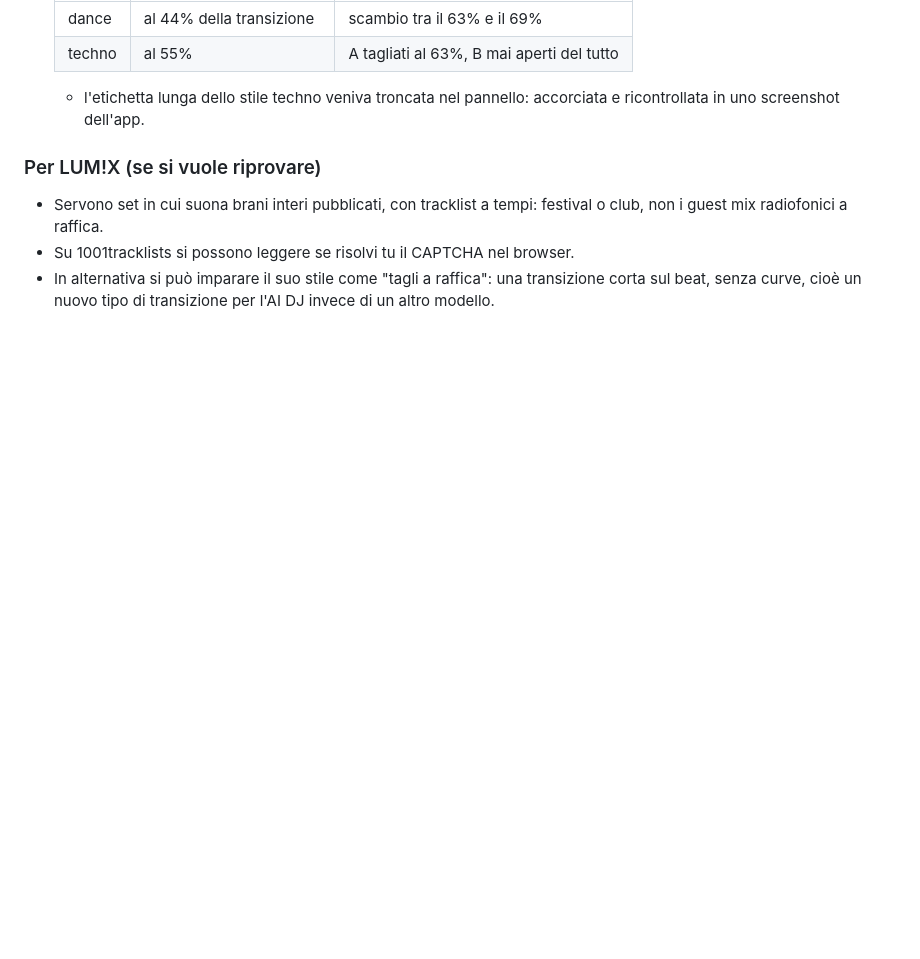
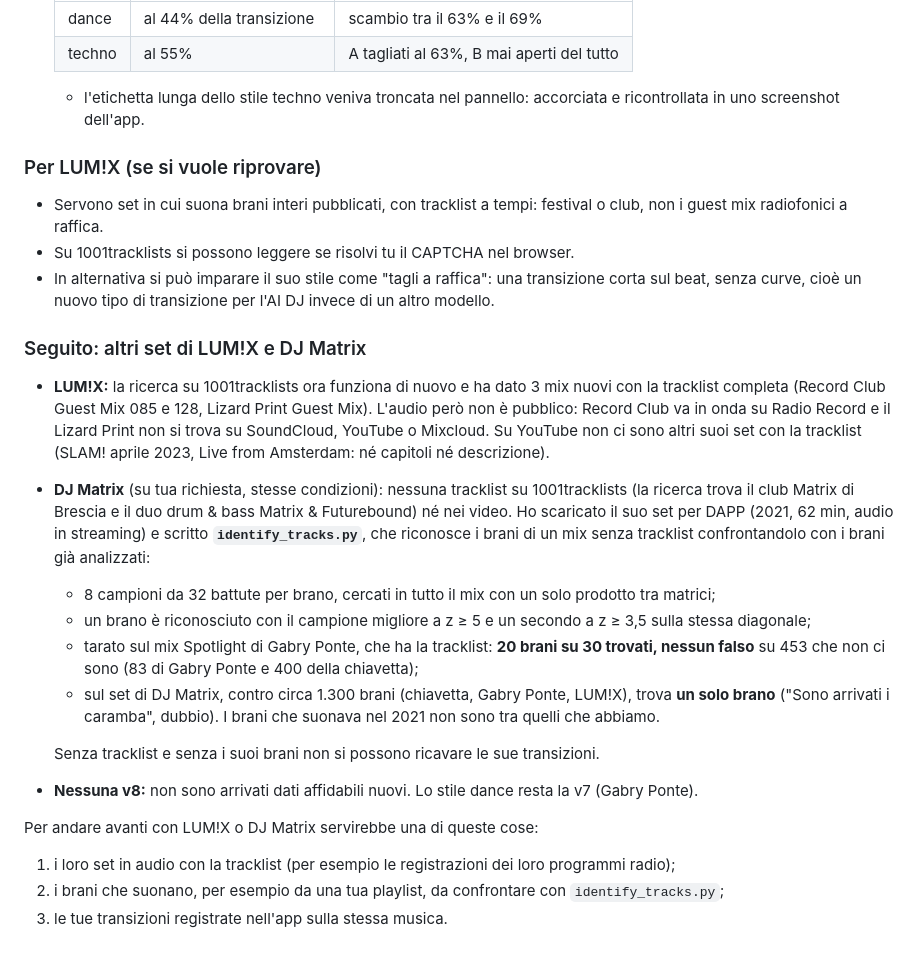
Before and after one commit to basoxxx/Virtual-Dj-Ai, a Markdown page: ml/REPORT.md, the part around the change. GitHub-like rendering; blank space fills up the shorter version.

Commit message:
ml: REPORT, altri set di LUM!X e prova con DJ Matrix
Claude-Session: https://claude.ai/code/session_01F9ckecvmnrBBRLUF2bzhPc

```diff
--- a/ml/REPORT.md
+++ b/ml/REPORT.md
@@ -983,3 +983,28 @@ Su tua richiesta i modelli dell'app hanno il nome dell'app e la funzione:
 - Su 1001tracklists si possono leggere se risolvi tu il CAPTCHA nel browser.
 - In alternativa si può imparare il suo stile come "tagli a raffica": una transizione corta sul beat, senza curve,
   cioè un nuovo tipo di transizione per l'AI DJ invece di un altro modello.
+
+### Seguito: altri set di LUM!X e DJ Matrix
+
+- **LUM!X:** la ricerca su 1001tracklists ora funziona di nuovo e ha dato 3 mix nuovi con la tracklist completa
+  (Record Club Guest Mix 085 e 128, Lizard Print Guest Mix). L'audio però non è pubblico: Record Club va in onda su
+  Radio Record e il Lizard Print non si trova su SoundCloud, YouTube o Mixcloud. Su YouTube non ci sono altri suoi
+  set con la tracklist (SLAM! aprile 2023, Live from Amsterdam: né capitoli né descrizione).
+- **DJ Matrix** (su tua richiesta, stesse condizioni): nessuna tracklist su 1001tracklists (la ricerca trova il club
+  Matrix di Brescia e il duo drum & bass Matrix & Futurebound) né nei video. Ho scaricato il suo set per DAPP (2021,
+  62 min, audio in streaming) e scritto **`identify_tracks.py`**, che riconosce i brani di un mix senza tracklist
+  confrontandolo con i brani già analizzati:
+  - 8 campioni da 32 battute per brano, cercati in tutto il mix con un solo prodotto tra matrici;
+  - un brano è riconosciuto con il campione migliore a z ≥ 5 e un secondo a z ≥ 3,5 sulla stessa diagonale;
+  - tarato sul mix Spotlight di Gabry Ponte, che ha la tracklist: **20 brani su 30 trovati, nessun falso** su 453
+    che non ci sono (83 di Gabry Ponte e 400 della chiavetta);
+  - sul set di DJ Matrix, contro circa 1.300 brani (chiavetta, Gabry Ponte, LUM!X), trova **un solo brano**
+    ("Sono arrivati i caramba", dubbio). I brani che suonava nel 2021 non sono tra quelli che abbiamo.
+
+  Senza tracklist e senza i suoi brani non si possono ricavare le sue transizioni.
+- **Nessuna v8:** non sono arrivati dati affidabili nuovi. Lo stile dance resta la v7 (Gabry Ponte).
+
+Per andare avanti con LUM!X o DJ Matrix servirebbe una di queste cose:
+1. i loro set in audio con la tracklist (per esempio le registrazioni dei loro programmi radio);
+2. i brani che suonano, per esempio da una tua playlist, da confrontare con `identify_tracks.py`;
+3. le tue transizioni registrate nell'app sulla stessa musica.
```
